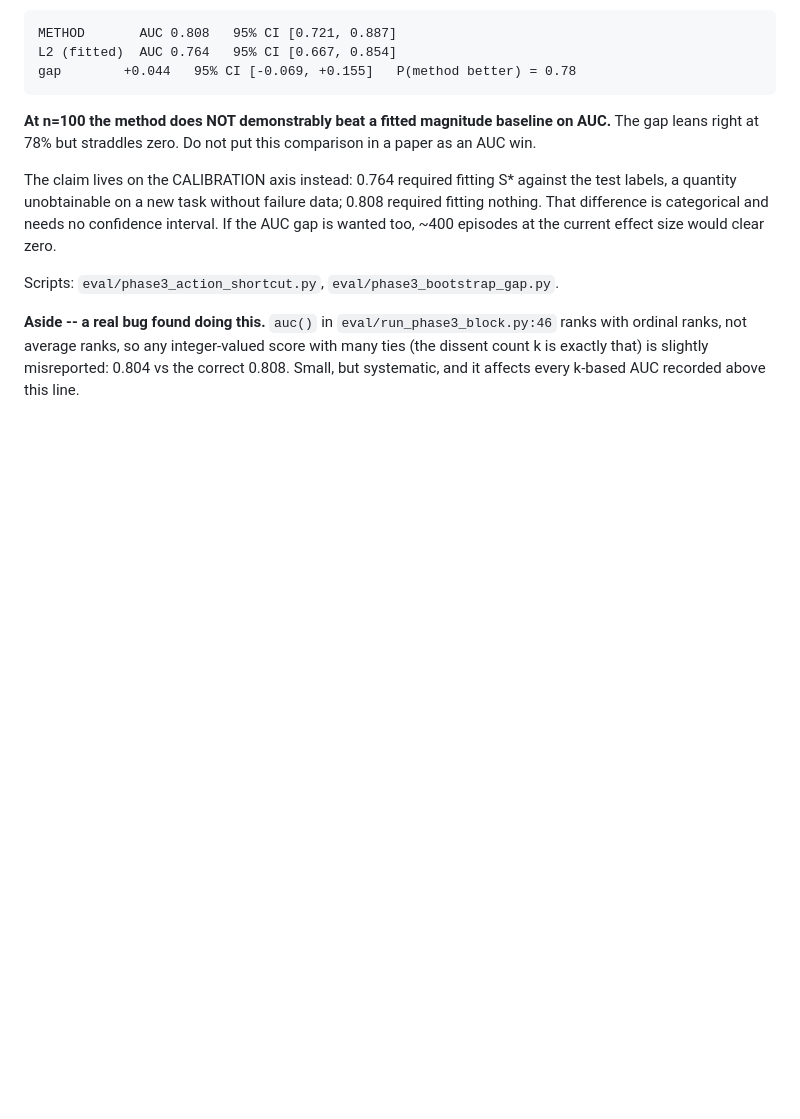
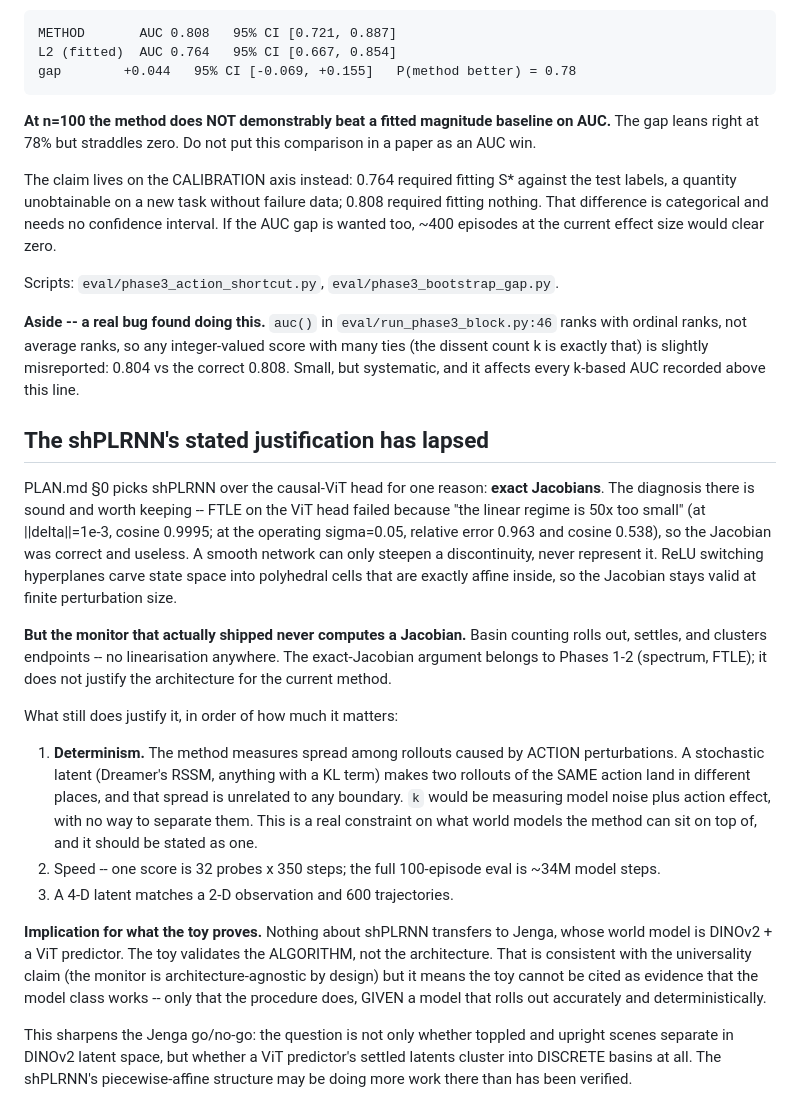
Before and after one commit to sanger640/stable_lyap_filters, a Markdown page: NOTES.md, the part around the change. Drawn GitHub-style; blank space fills up the shorter version.

Commit message:
Record that the shPLRNN's stated justification no longer applies
PLAN.md 0 picks shPLRNN for exact Jacobians, and that diagnosis was right
for the FTLE work: the causal-ViT head's linear regime is 50x too small at
the operating perturbation scale, so its Jacobian was correct and useless.

But the monitor that shipped never linearises -- basin counting rolls out,
settles and clusters. The architecture rationale belongs to phases 1-2.

What still justifies it is determinism, and that one is a genuine constraint
worth stating as such: the method measures spread caused by ACTION
perturbations, so a stochastic latent (RSSM, any KL-trained world model)
contributes spread unrelated to any boundary and k stops being meaningful.

Implication: the toy validates the ALGORITHM, not the architecture, since
nothing here transfers to DINOv2 + ViT. Consistent with the universality
claim, but it means the Jenga go/no-go must check not just whether toppled
and upright scenes separate, but whether a ViT predictor's settled latents
form DISCRETE basins at all.

```diff
--- a/NOTES.md
+++ b/NOTES.md
@@ -1270,3 +1270,38 @@ Scripts: `eval/phase3_action_shortcut.py`, `eval/phase3_bootstrap_gap.py`.
 ordinal ranks, not average ranks, so any integer-valued score with many ties (the dissent count k
 is exactly that) is slightly misreported: 0.804 vs the correct 0.808. Small, but systematic, and it
 affects every k-based AUC recorded above this line.
+
+## The shPLRNN's stated justification has lapsed
+
+PLAN.md §0 picks shPLRNN over the causal-ViT head for one reason: **exact Jacobians**. The
+diagnosis there is sound and worth keeping -- FTLE on the ViT head failed because "the linear
+regime is 50x too small" (at ||delta||=1e-3, cosine 0.9995; at the operating sigma=0.05,
+relative error 0.963 and cosine 0.538), so the Jacobian was correct and useless. A smooth network
+can only steepen a discontinuity, never represent it. ReLU switching hyperplanes carve state space
+into polyhedral cells that are exactly affine inside, so the Jacobian stays valid at finite
+perturbation size.
+
+**But the monitor that actually shipped never computes a Jacobian.** Basin counting rolls out,
+settles, and clusters endpoints -- no linearisation anywhere. The exact-Jacobian argument belongs
+to Phases 1-2 (spectrum, FTLE); it does not justify the architecture for the current method.
+
+What still does justify it, in order of how much it matters:
+
+1. **Determinism.** The method measures spread among rollouts caused by ACTION perturbations. A
+   stochastic latent (Dreamer's RSSM, anything with a KL term) makes two rollouts of the SAME
+   action land in different places, and that spread is unrelated to any boundary. `k` would be
+   measuring model noise plus action effect, with no way to separate them. This is a real
+   constraint on what world models the method can sit on top of, and it should be stated as one.
+2. Speed -- one score is 32 probes x 350 steps; the full 100-episode eval is ~34M model steps.
+3. A 4-D latent matches a 2-D observation and 600 trajectories.
+
+**Implication for what the toy proves.** Nothing about shPLRNN transfers to Jenga, whose world
+model is DINOv2 + a ViT predictor. The toy validates the ALGORITHM, not the architecture. That is
+consistent with the universality claim (the monitor is architecture-agnostic by design) but it
+means the toy cannot be cited as evidence that the model class works -- only that the procedure
+does, GIVEN a model that rolls out accurately and deterministically.
+
+This sharpens the Jenga go/no-go: the question is not only whether toppled and upright scenes
+separate in DINOv2 latent space, but whether a ViT predictor's settled latents cluster into
+DISCRETE basins at all. The shPLRNN's piecewise-affine structure may be doing more work there than
+has been verified.
```
